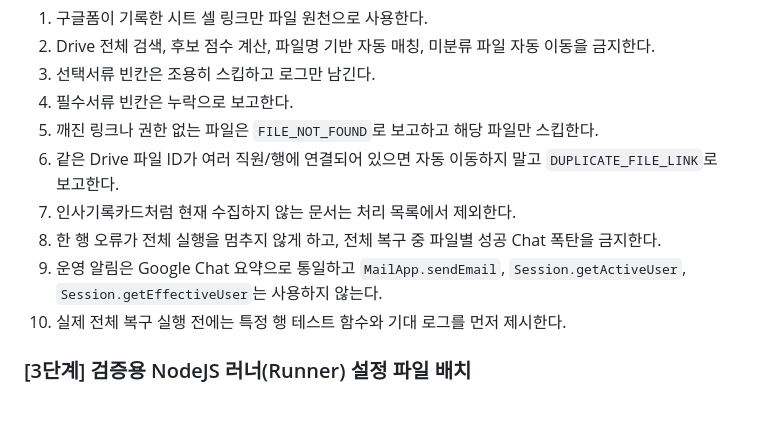
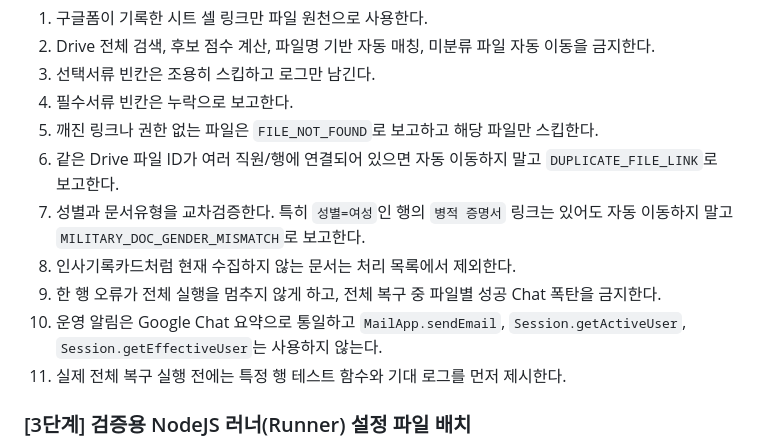
Before and after one commit to frakenfire/skills, a Markdown page: 환경-GAS스크립트배포할때/SKILL.md, the part around the change. Rendered like a GitHub page; blank space fills up the shorter version.

Commit message:
Add gender guard to GAS deploy skill

```diff
--- a/환경-GAS스크립트배포할때/SKILL.md
+++ b/환경-GAS스크립트배포할때/SKILL.md
@@ -89,10 +89,11 @@ clasp push --force
 4. 필수서류 빈칸은 누락으로 보고한다.
 5. 깨진 링크나 권한 없는 파일은 `FILE_NOT_FOUND`로 보고하고 해당 파일만 스킵한다.
 6. 같은 Drive 파일 ID가 여러 직원/행에 연결되어 있으면 자동 이동하지 말고 `DUPLICATE_FILE_LINK`로 보고한다.
-7. 인사기록카드처럼 현재 수집하지 않는 문서는 처리 목록에서 제외한다.
-8. 한 행 오류가 전체 실행을 멈추지 않게 하고, 전체 복구 중 파일별 성공 Chat 폭탄을 금지한다.
-9. 운영 알림은 Google Chat 요약으로 통일하고 `MailApp.sendEmail`, `Session.getActiveUser`, `Session.getEffectiveUser`는 사용하지 않는다.
-10. 실제 전체 복구 실행 전에는 특정 행 테스트 함수와 기대 로그를 먼저 제시한다.
+7. 성별과 문서유형을 교차검증한다. 특히 `성별=여성`인 행의 `병적 증명서` 링크는 있어도 자동 이동하지 말고 `MILITARY_DOC_GENDER_MISMATCH`로 보고한다.
+8. 인사기록카드처럼 현재 수집하지 않는 문서는 처리 목록에서 제외한다.
+9. 한 행 오류가 전체 실행을 멈추지 않게 하고, 전체 복구 중 파일별 성공 Chat 폭탄을 금지한다.
+10. 운영 알림은 Google Chat 요약으로 통일하고 `MailApp.sendEmail`, `Session.getActiveUser`, `Session.getEffectiveUser`는 사용하지 않는다.
+11. 실제 전체 복구 실행 전에는 특정 행 테스트 함수와 기대 로그를 먼저 제시한다.
 
 ### [3단계] 검증용 NodeJS 러너(Runner) 설정 파일 배치
 GCP 서비스 계정 키 파일(`service-account.json`)을 바탕으로 API Executable 웹앱에 POST 요청을 전송하여 하네스를 실행하는 `runHarnessWebapp.js` 파일을 로컬에 동적으로 자동 구성한다.
```
